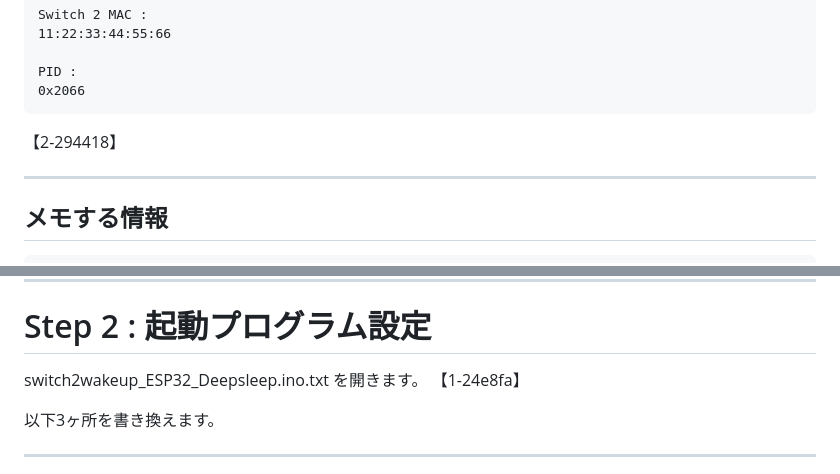
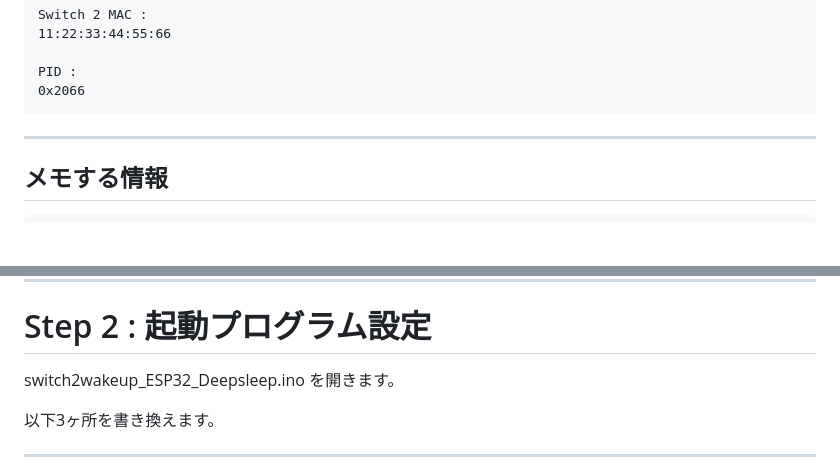
Before and after one commit to puniyounyo/switch2wakeup_ESP32, a Markdown page: README.md, 2 parts joined by grey strips. GitHub-like rendering; blank space fills up the shorter version.

````diff
--- a/README.md
+++ b/README.md
@@ -155,7 +153,6 @@ PID :
 0x2066
 ```
 
-【2-294418】
 
 ---
 
@@ -173,7 +170,7 @@ PID
 
 # Step 2 : 起動プログラム設定
 
-switch2wakeup_ESP32_Deepsleep.ino.txt を開きます。 【1-24e8fa】
+switch2wakeup_ESP32_Deepsleep.ino を開きます。
 
 以下3ヶ所を書き換えます。
 
````
Also changed, not shown: other parts of README.md (+7 -85 lines).
